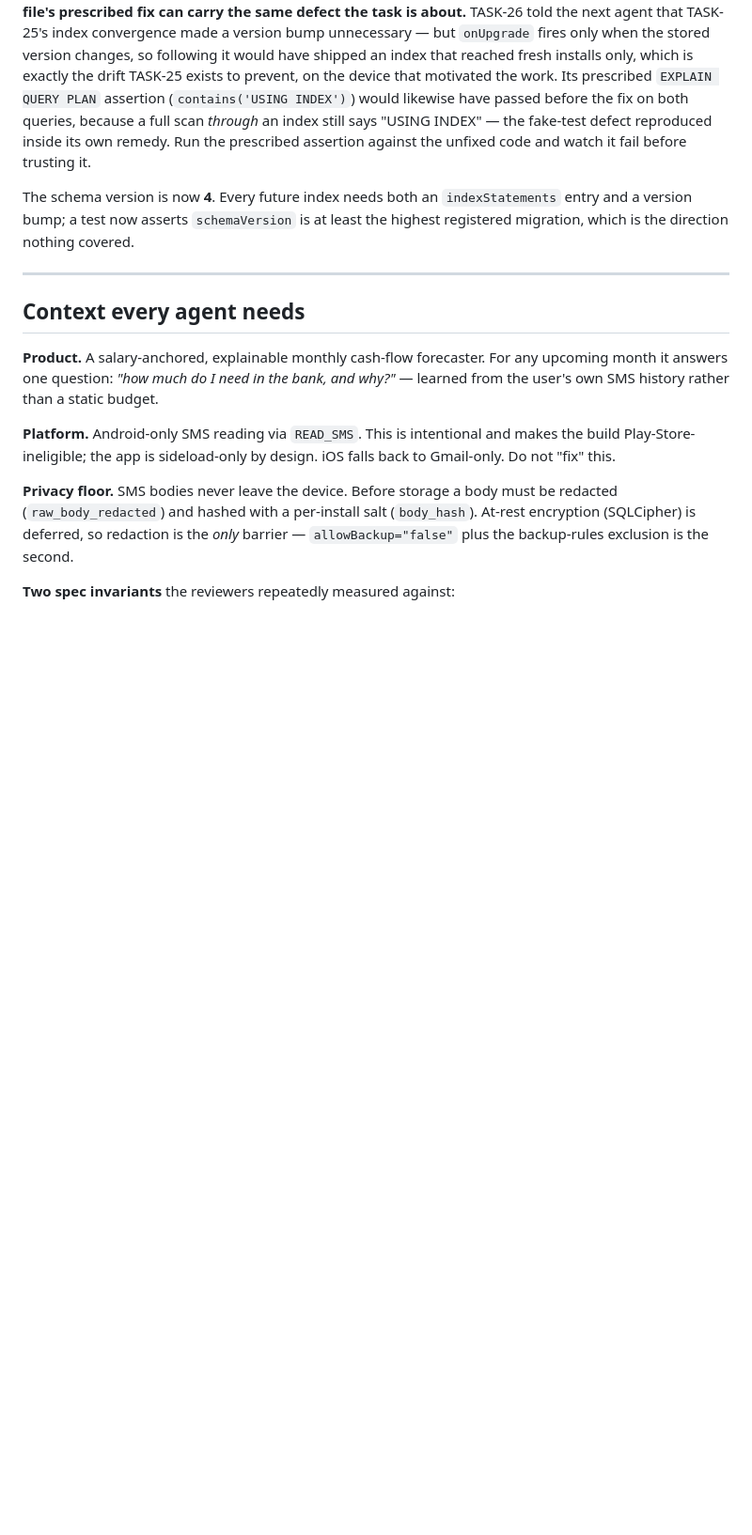
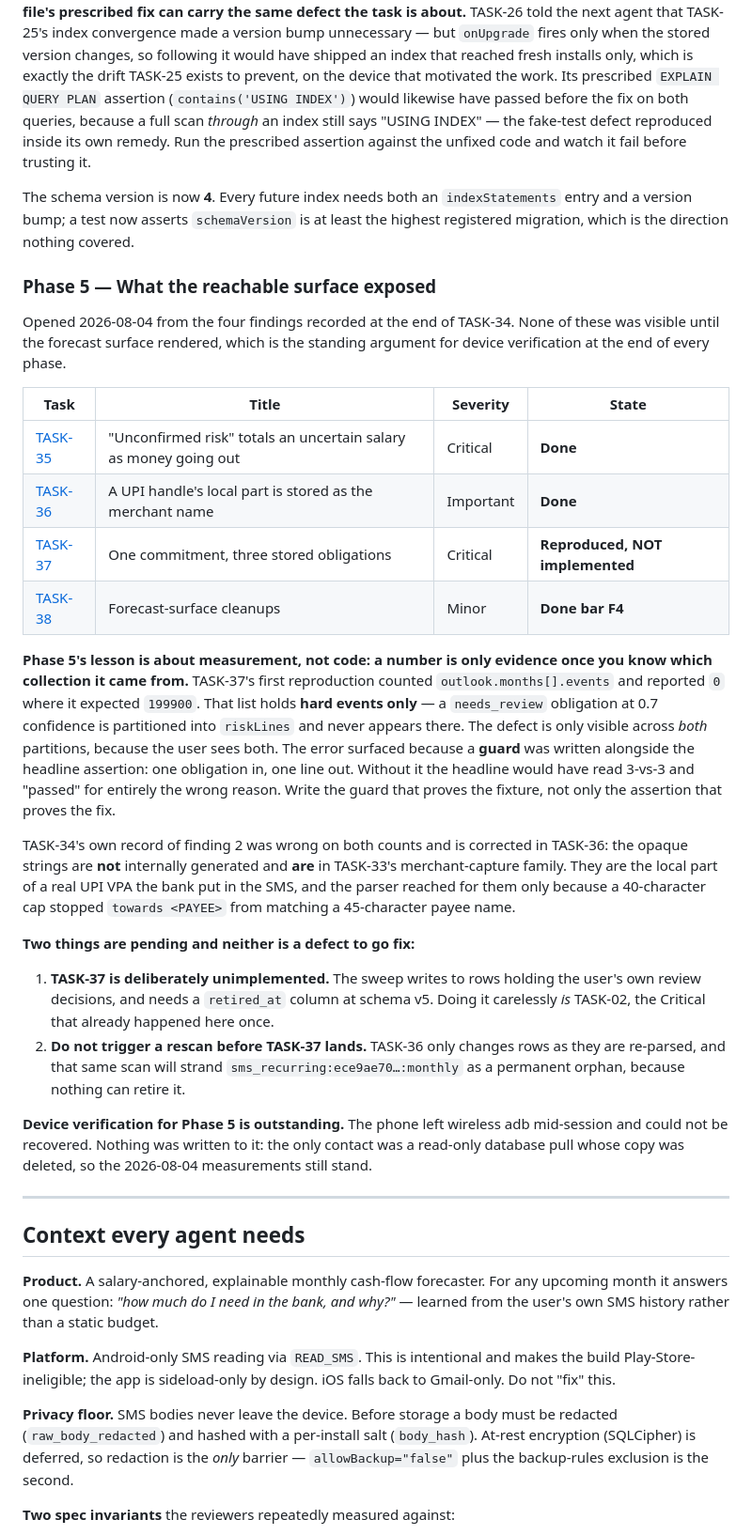
Before and after one commit to monkscode/personal-manager, a Markdown page: docs/tasks/OVERVIEW.md, the part around the change. Shown at 94% size. Rendered like a GitHub page; blank space fills up the shorter version.

Commit message:
Index Phase 5 in the overview

```diff
--- a/docs/tasks/OVERVIEW.md
+++ b/docs/tasks/OVERVIEW.md
@@ -161,6 +161,48 @@ The schema version is now **4**. Every future index needs both an `indexStatemen
 and a version bump; a test now asserts `schemaVersion` is at least the highest registered
 migration, which is the direction nothing covered.
 
+### Phase 5 — What the reachable surface exposed
+
+Opened 2026-08-04 from the four findings recorded at the end of TASK-34. None of these was
+visible until the forecast surface rendered, which is the standing argument for device
+verification at the end of every phase.
+
+| Task | Title | Severity | State |
+|---|---|---|---|
+| [TASK-35](TASK-35-risk-buffer-sums-inflows.md) | "Unconfirmed risk" totals an uncertain salary as money going out | Critical | **Done** |
+| [TASK-36](TASK-36-opaque-handle-as-merchant.md) | A UPI handle's local part is stored as the merchant name | Important | **Done** |
+| [TASK-37](TASK-37-stale-and-duplicate-obligations.md) | One commitment, three stored obligations | Critical | **Reproduced, NOT implemented** |
+| [TASK-38](TASK-38-forecast-surface-cleanups.md) | Forecast-surface cleanups | Minor | **Done bar F4** |
+
+**Phase 5's lesson is about measurement, not code: a number is only evidence once you know
+which collection it came from.** TASK-37's first reproduction counted
+`outlook.months[].events` and reported `0` where it expected `199900`. That list holds
+**hard events only** — a `needs_review` obligation at 0.7 confidence is partitioned into
+`riskLines` and never appears there. The defect is only visible across *both* partitions,
+because the user sees both. The error surfaced because a **guard** was written alongside
+the headline assertion: one obligation in, one line out. Without it the headline would have
+read 3-vs-3 and "passed" for entirely the wrong reason. Write the guard that proves the
+fixture, not only the assertion that proves the fix.
+
+TASK-34's own record of finding 2 was wrong on both counts and is corrected in TASK-36:
+the opaque strings are **not** internally generated and **are** in TASK-33's
+merchant-capture family. They are the local part of a real UPI VPA the bank put in the SMS,
+and the parser reached for them only because a 40-character cap stopped `towards <PAYEE>`
+from matching a 45-character payee name.
+
+**Two things are pending and neither is a defect to go fix:**
+
+1. **TASK-37 is deliberately unimplemented.** The sweep writes to rows holding the user's
+   own review decisions, and needs a `retired_at` column at schema v5. Doing it carelessly
+   *is* TASK-02, the Critical that already happened here once.
+2. **Do not trigger a rescan before TASK-37 lands.** TASK-36 only changes rows as they are
+   re-parsed, and that same scan will strand `sms_recurring:ece9ae70…:monthly` as a
+   permanent orphan, because nothing can retire it.
+
+**Device verification for Phase 5 is outstanding.** The phone left wireless adb mid-session
+and could not be recovered. Nothing was written to it: the only contact was a read-only
+database pull whose copy was deleted, so the 2026-08-04 measurements still stand.
+
 ---
 
 ## Context every agent needs
```
